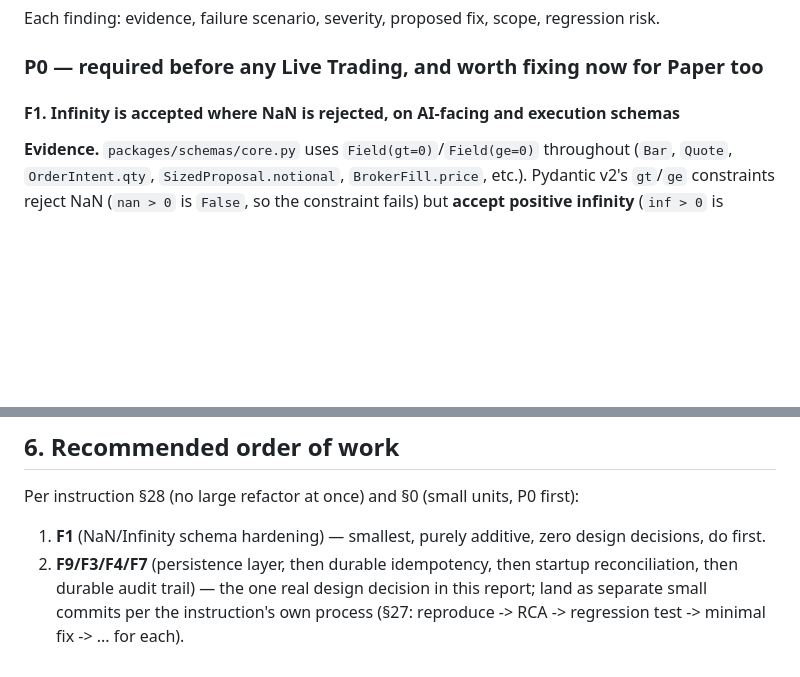
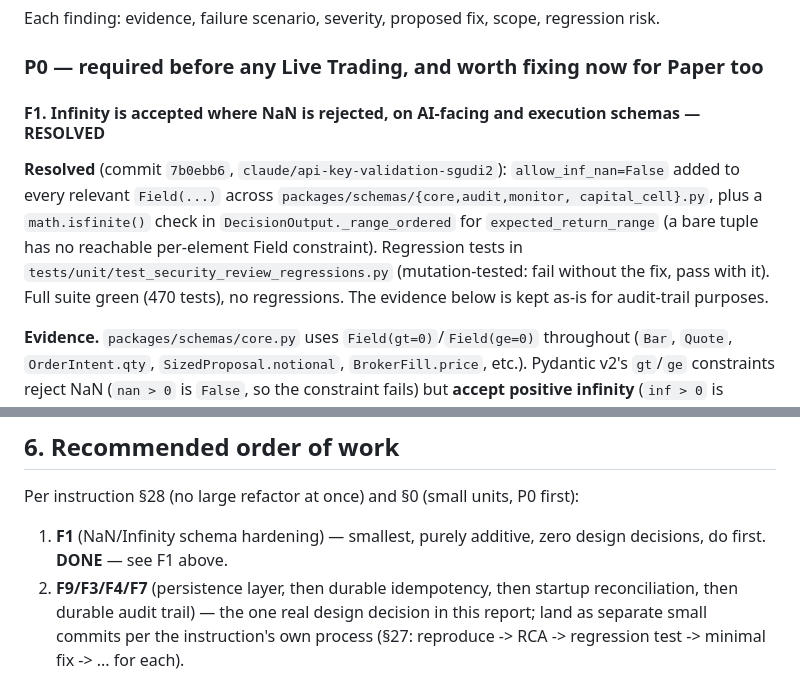
Before and after one commit to AIvibe-bldr/100-Autonomous-Quant-Trading-System-MASTER-SPEC-v2.0, a Markdown page: docs/SAFETY_AUDIT.md, 2 parts joined by grey strips. Rendered like a GitHub page; blank space fills up the shorter version.

Commit message:
docs: mark SAFETY_AUDIT F1 as resolved
Records the fix landed in the previous commit (7b0ebb6) so the audit
document stays accurate as the canonical Safety Audit reference (CLAUDE.md
§0), matching how F13 was already marked resolved.
Co-Authored-By: Claude Sonnet 5 <noreply@anthropic.com>
Claude-Session: https://claude.ai/code/session_015Q2wsfqtpkBgbPs9VAvobx

```diff
--- a/docs/SAFETY_AUDIT.md
+++ b/docs/SAFETY_AUDIT.md
@@ -128,7 +128,15 @@ regression risk.
 
 ### P0 — required before any Live Trading, and worth fixing now for Paper too
 
-#### F1. Infinity is accepted where NaN is rejected, on AI-facing and execution schemas
+#### F1. Infinity is accepted where NaN is rejected, on AI-facing and execution schemas — RESOLVED
+
+**Resolved** (commit `7b0ebb6`, `claude/api-key-validation-sgudi2`): `allow_inf_nan=False`
+added to every relevant `Field(...)` across `packages/schemas/{core,audit,monitor,
+capital_cell}.py`, plus a `math.isfinite()` check in `DecisionOutput._range_ordered`
+for `expected_return_range` (a bare tuple has no reachable per-element Field
+constraint). Regression tests in `tests/unit/test_security_review_regressions.py`
+(mutation-tested: fail without the fix, pass with it). Full suite green (470 tests),
+no regressions. The evidence below is kept as-is for audit-trail purposes.
 
 **Evidence.** `packages/schemas/core.py` uses `Field(gt=0)`/`Field(ge=0)`
 throughout (`Bar`, `Quote`, `OrderIntent.qty`, `SizedProposal.notional`,
@@ -589,7 +597,7 @@ Per instruction §28 (no large refactor at once) and §0 (small units,
 P0 first):
 
 1. **F1** (NaN/Infinity schema hardening) — smallest, purely additive,
-   zero design decisions, do first.
+   zero design decisions, do first. **DONE** — see F1 above.
 2. **F9/F3/F4/F7** (persistence layer, then durable idempotency, then
    startup reconciliation, then durable audit trail) — the one real
    design decision in this report; land as separate small commits per
```
